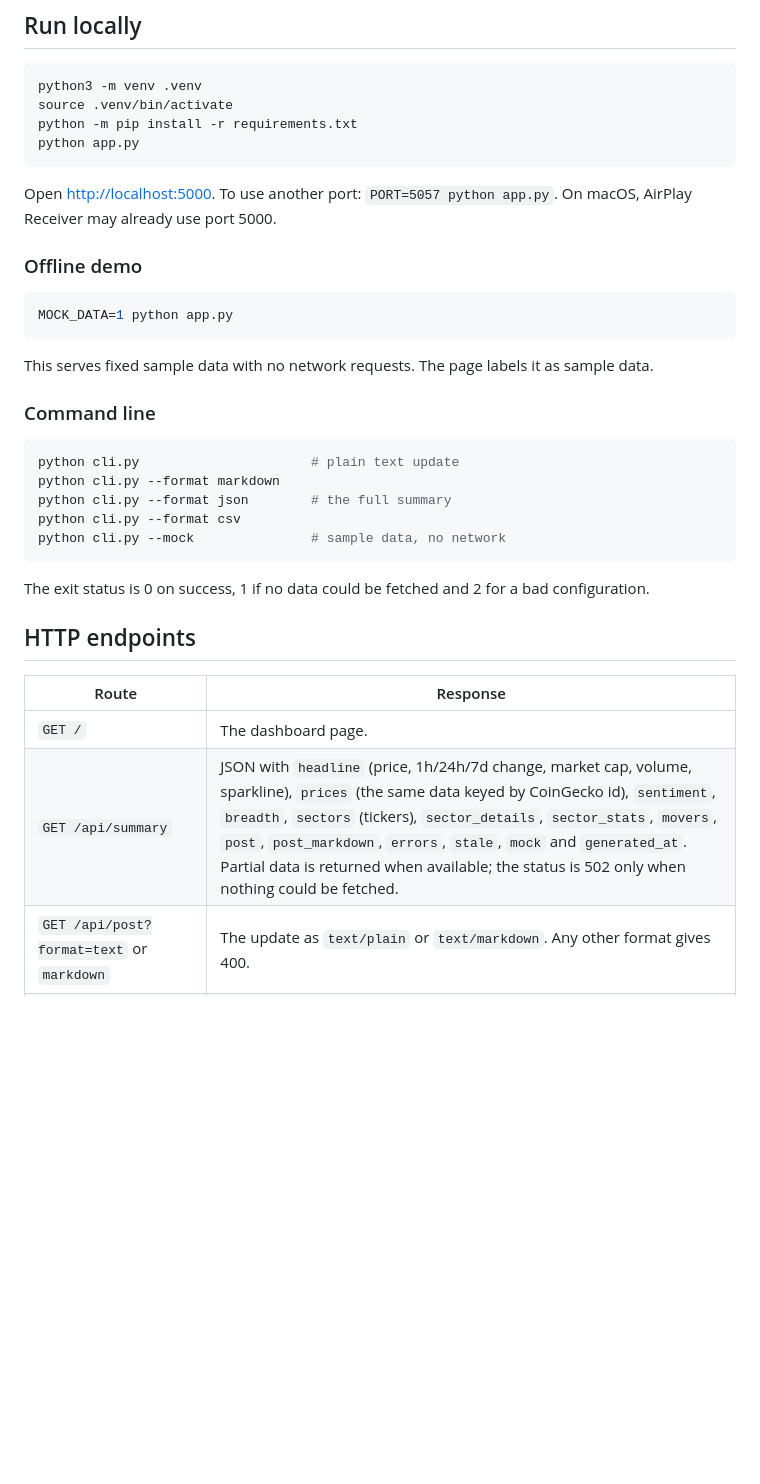
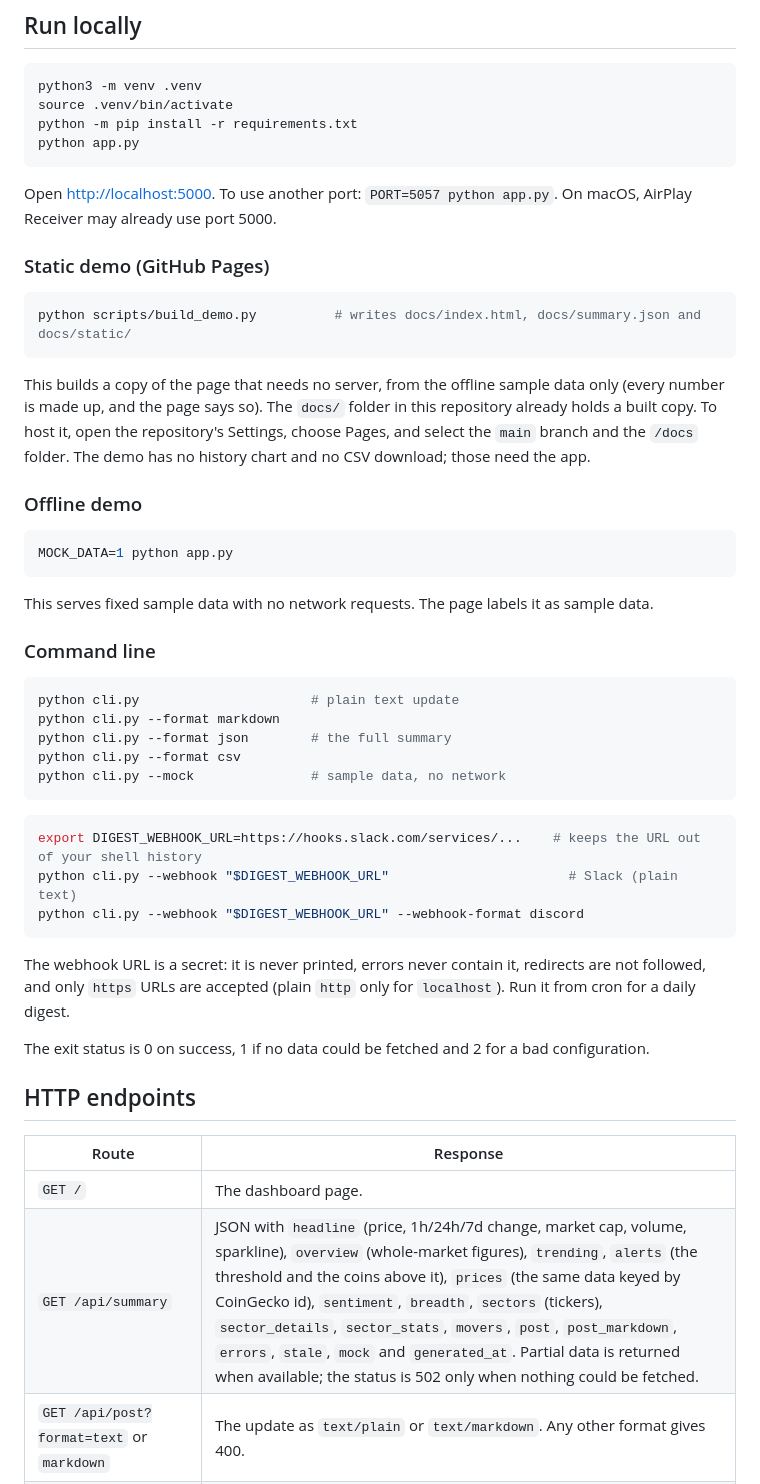
Before and after one commit to elmir132/crypto-trend-dashboard, a Markdown page: README.md, the part around one of its changes. Drawn GitHub-style; blank space fills up the shorter version.

````diff
--- a/README.md
+++ b/README.md
@@ -37,6 +41,14 @@ python app.py
 ```
 
 Open [http://localhost:5000](http://localhost:5000). To use another port: `PORT=5057 python app.py`. On macOS, AirPlay Receiver may already use port 5000.
+
+### Static demo (GitHub Pages)
+
+```bash
+python scripts/build_demo.py          # writes docs/index.html, docs/summary.json and docs/static/
+```
+
+This builds a copy of the page that needs no server, from the offline sample data only (every number is made up, and the page says so). The `docs/` folder in this repository already holds a built copy. To host it, open the repository's Settings, choose Pages, and select the `main` branch and the `/docs` folder. The demo has no history chart and no CSV download; those need the app.
 
 ### Offline demo
 
@@ -56,6 +68,14 @@ python cli.py --format csv
 python cli.py --mock               # sample data, no network
 ```
 
+```bash
+export DIGEST_WEBHOOK_URL=https://hooks.slack.com/services/...    # keeps the URL out of your shell history
+python cli.py --webhook "$DIGEST_WEBHOOK_URL"                       # Slack (plain text)
+python cli.py --webhook "$DIGEST_WEBHOOK_URL" --webhook-format discord
+```
+
+The webhook URL is a secret: it is never printed, errors never contain it, redirects are not followed, and only `https` URLs are accepted (plain `http` only for `localhost`). Run it from cron for a daily digest.
+
 The exit status is 0 on success, 1 if no data could be fetched and 2 for a bad configuration.
 
 ## HTTP endpoints
@@ -63,7 +83,7 @@ The exit status is 0 on success, 1 if no data could be fetched and 2 for a bad c
 | Route | Response |
 | --- | --- |
 | `GET /` | The dashboard page. |
-| `GET /api/summary` | JSON with `headline` (price, 1h/24h/7d change, market cap, volume, sparkline), `prices` (the same data keyed by CoinGecko id), `sentiment`, `breadth`, `sectors` (tickers), `sector_details`, `sector_stats`, `movers`, `post`, `post_markdown`, `errors`, `stale`, `mock` and `generated_at`. Partial data is returned when available; the status is 502 only when nothing could be fetched. |
+| `GET /api/summary` | JSON with `headline` (price, 1h/24h/7d change, market cap, volume, sparkline), `overview` (whole-market figures), `trending`, `alerts` (the threshold and the coins above it), `prices` (the same data keyed by CoinGecko id), `sentiment`, `breadth`, `sectors` (tickers), `sector_details`, `sector_stats`, `movers`, `post`, `post_markdown`, `errors`, `stale`, `mock` and `generated_at`. Partial data is returned when available; the status is 502 only when nothing could be fetched. |
 | `GET /api/post?format=text` or `markdown` | The update as `text/plain` or `text/markdown`. Any other format gives 400. |
 | `GET /api/summary.csv` | The headline coins and every sector coin as a CSV download. Names that start with `=`, `+`, `-` or `@` are prefixed so a spreadsheet does not run them as formulas. |
 | `GET /api/history?hours=24` | Saved snapshots from the last 1 to 720 hours, or `{"enabled": false}` when history is off. |
````
Also changed, not shown: other parts of README.md (+18 -6 lines), CHANGELOG.md (added, +15 -0 lines), docs/screenshot.png, 1 other file.
